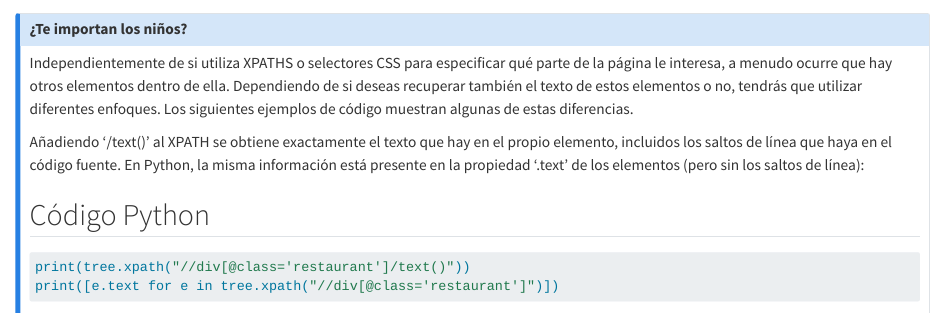
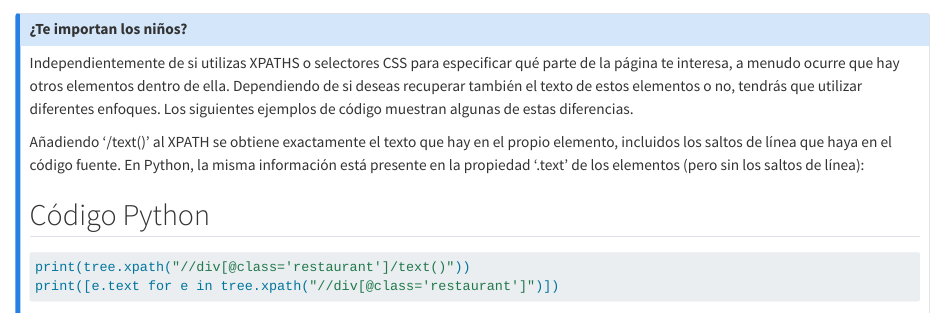
Before and after one commit to ApisML/Libro-traduccion, a Quarto document (cssbook-main - traduccion/content/chapter12-note-text.qmd): the page in a window 1100 px wide, from its top. Rendered offline with R 4.5, knitr and Pandoc in place of Quarto, with nearby package versions; some code elsewhere in the file could not run offline; common packages that the code uses without loading them are loaded.

Commit message:
Update chapter12-note-text.qmd
Small changes

```diff
--- a/cssbook-main - traduccion/content/chapter12-note-text.qmd
+++ b/cssbook-main - traduccion/content/chapter12-note-text.qmd
@@ -1,7 +1,7 @@
 ::: {.callout-note icon=false collapse=true}
 ## ¿Te importan los niños?
 
-Independientemente de si utiliza XPATHS o selectores CSS para especificar qué parte de la página le interesa, a menudo ocurre que hay
+Independientemente de si utilizas XPATHS o selectores CSS para especificar qué parte de la página te interesa, a menudo ocurre que hay
 otros elementos dentro de ella. Dependiendo de si deseas recuperar también el texto de estos elementos o no, tendrás que utilizar
 diferentes enfoques. Los siguientes ejemplos de código muestran algunas de estas diferencias.
 
```
